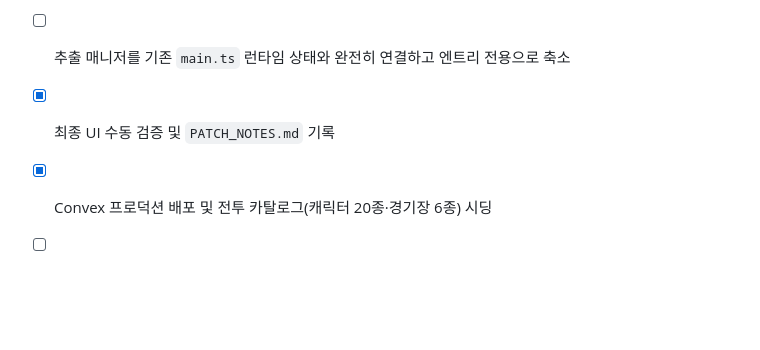
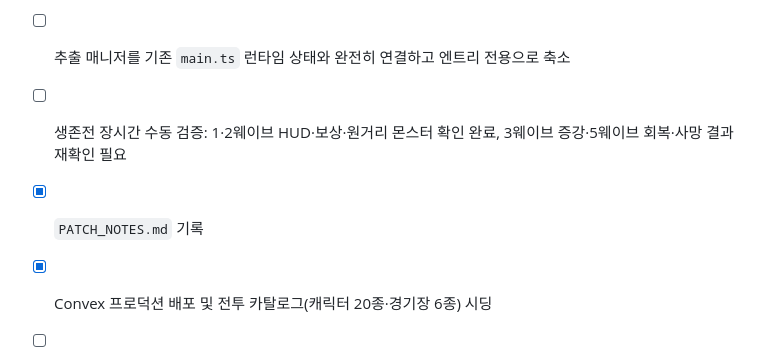
Before and after one commit to hngbfv3399/dabae-ballmatch, a Markdown page: docs/SEASON_4_UPGRADE_GUIDE.md, the part around the change. Rendered like a GitHub page; blank space fills up the shorter version.

Commit message:
docs: record remaining survival manual checks

```diff
--- a/docs/SEASON_4_UPGRADE_GUIDE.md
+++ b/docs/SEASON_4_UPGRADE_GUIDE.md
@@ -69,6 +69,7 @@
 - [x] 도감에 Luck 및 AtkSpd(공격 간격) 최종 수치 표시 추가
 - [x] `gachaManager.ts`, `cosmeticCloset.ts`, `growthManager.ts`, `rosterManager.ts` 추출 파일의 TypeScript 오류 복구
 - [ ] 추출 매니저를 기존 `main.ts` 런타임 상태와 완전히 연결하고 엔트리 전용으로 축소
-- [x] 최종 UI 수동 검증 및 `PATCH_NOTES.md` 기록
+- [ ] 생존전 장시간 수동 검증: 1·2웨이브 HUD·보상·원거리 몬스터 확인 완료, 3웨이브 증강·5웨이브 회복·사망 결과 재확인 필요
+- [x] `PATCH_NOTES.md` 기록
 - [x] Convex 프로덕션 배포 및 전투 카탈로그(캐릭터 20종·경기장 6종) 시딩
 - [ ] Git 커밋/푸시
```
